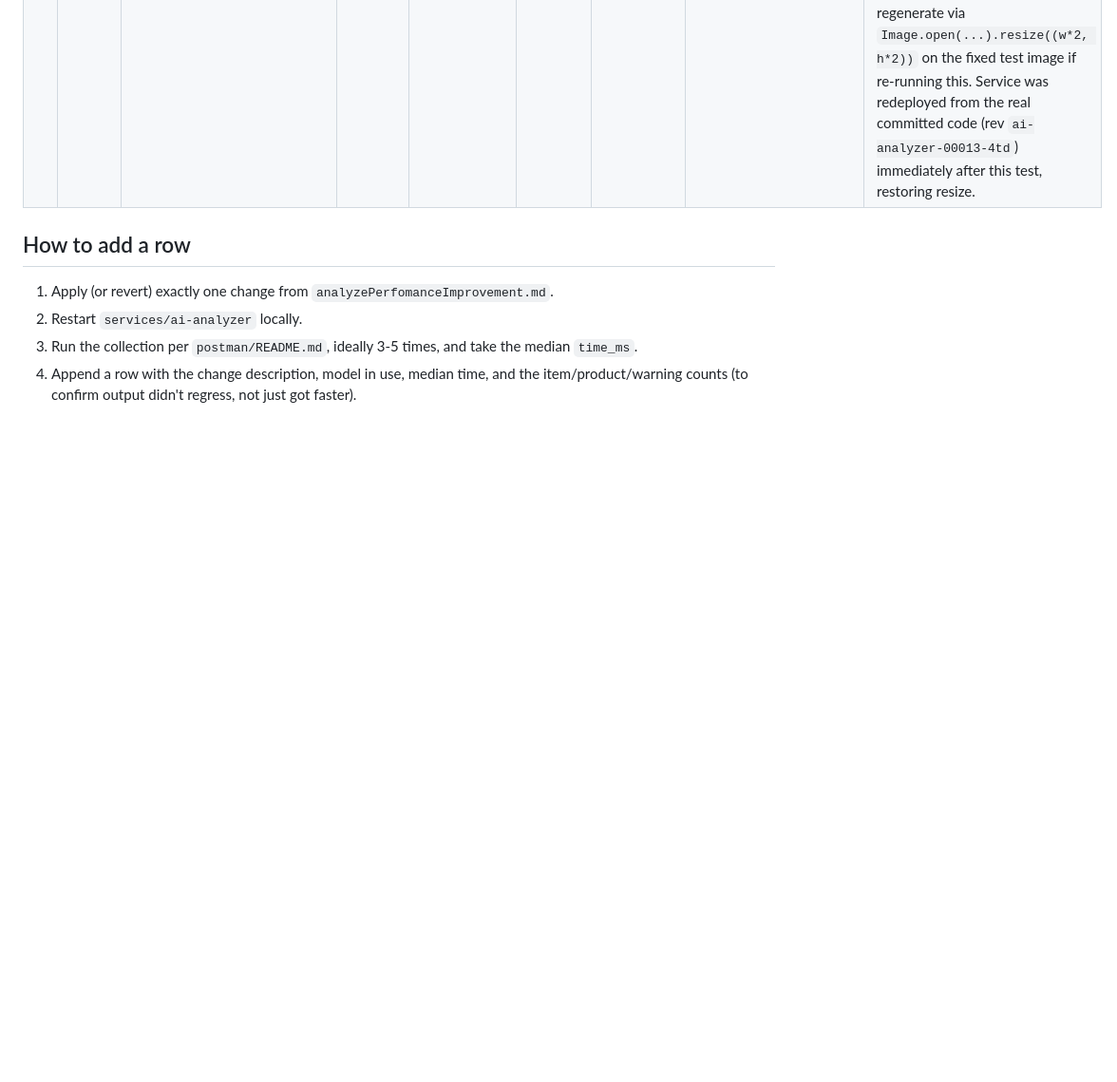
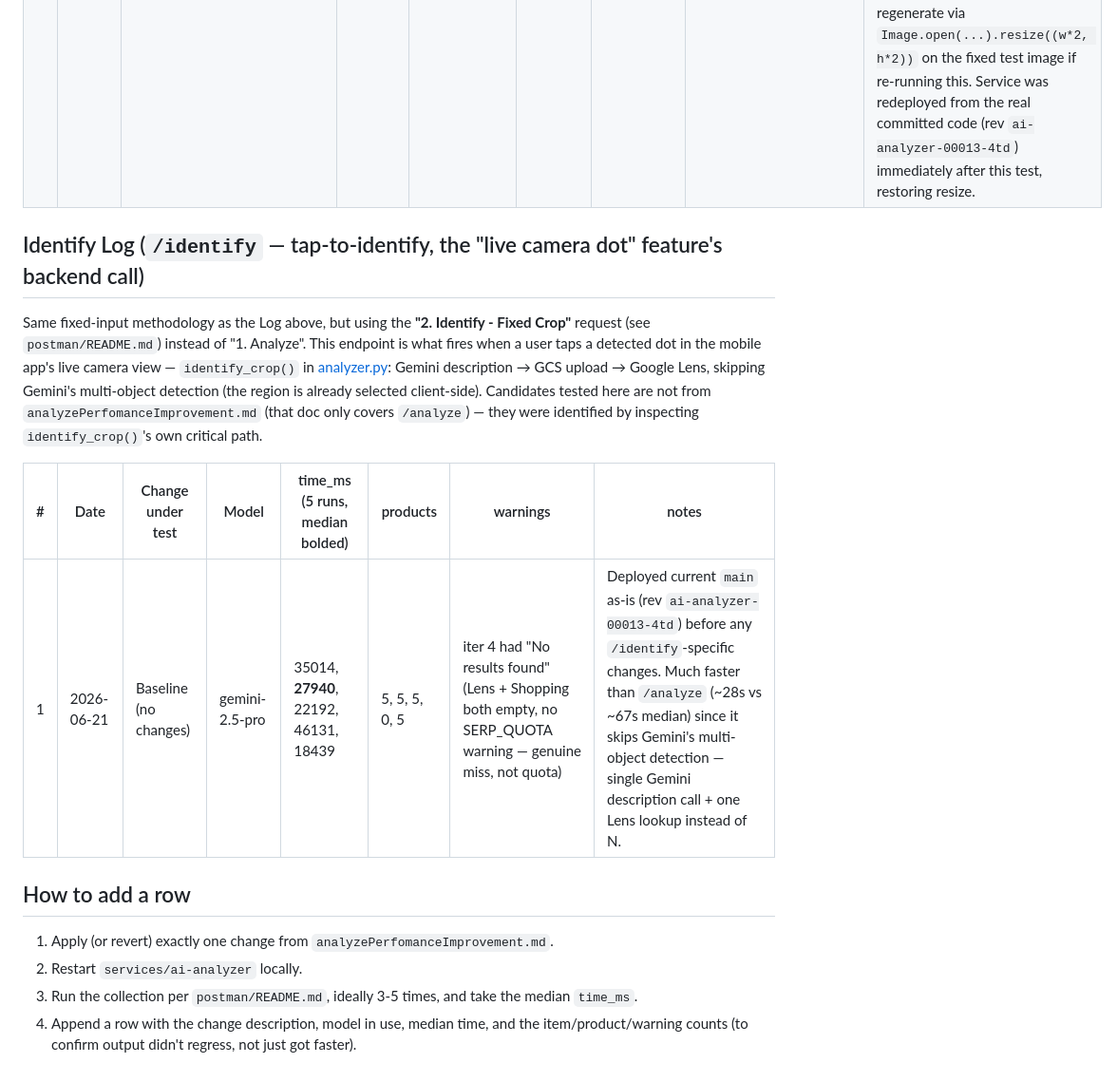
Before and after one commit to pradeep0698/pradeep_shoplens2026, a Markdown page: docs/analyze-perf-test-results.md, the part around the change. Shown at 95% size. GitHub-like rendering; blank space fills up the shorter version.

Commit message:
Record /identify baseline latency
Median 27940ms (5 runs) for the tap-to-identify path before any
identify-specific speedups. Much faster than /analyze (~67.7s median)
since it skips Gemini's multi-object detection entirely.

Co-Authored-By: Claude Sonnet 4.6 <noreply@anthropic.com>

```diff
--- a/docs/analyze-perf-test-results.md
+++ b/docs/analyze-perf-test-results.md
@@ -47,6 +47,22 @@ instance autoscaling) but exercises the real code path end-to-end.
 | 7 | 2026-06-21 | #4 re-validation — shared `requests.Session()`, SerpAPI key rotated (old one's quota was exhausted) | gemini-2.5-pro | 59204, 54334, 88904, 84126, **61230** | 18-25 | 5, 5, 5, 5, 4 | iter 5 had 1 "Lens + Shopping both empty" warning (non-fatal) | **New SerpAPI key (`...56f0aeaca`) confirmed working** — `products` counts back to normal (4-5 per run), no `SERP_QUOTA_EXCEEDED`. Median 61230ms vs. 67691ms baseline (~9.5% faster), directionally consistent with the expected (modest) connection-reuse benefit, but individual samples still span 54-89s — this harness's per-call noise floor is wide enough that a single 5-run set can't cleanly separate a ~10% effect from chance. Treat as weak supporting evidence, not proof. Key rotated in `github-secrets-dev` and on Cloud Run (`ai-analyzer` rev `ai-analyzer-00011-sl6`, `product-matcher` rev `product-matcher-00005-zcx`) via `gcloud run services update --update-env-vars` (preserves other env vars, unlike `--set-env-vars`). |
 | 8 | 2026-06-21 | #5 re-validation — resize, tested against an upscaled 2000×1126 image (2x the original) so the resize path actually executes | gemini-2.5-pro | n/a (one-off curl test, not the standard 5-run harness) | n/a | n/a | n/a | **Gemini-only latency** (log timestamps, 3 samples each): **with resize** (current code, rev `ai-analyzer-00011-sl6`): 39.53s, 73.56s, 31.78s → median **39.53s**. **Without resize** (`max_dimension=1280` temporarily removed for this test only, not committed, rev `ai-analyzer-00012-jvv`): 31.30s, 54.04s, 47.00s → median **47.00s**. Resize is ~16% faster directionally, consistent with the doc's claim, but n=3 per group is too small to be confident given this pipeline's per-call variance (individual samples range 31-89s in *both* groups, overlapping). Real signal, but call it suggestive rather than proven — would need a larger sample (10+ runs per group) for real confidence. Test artifacts (a 2000×1126 JPEG upscaled from the fixed test image, and its JSON payload) were one-off, not committed, and deleted after the test — regenerate via `Image.open(...).resize((w*2, h*2))` on the fixed test image if re-running this. Service was redeployed from the real committed code (rev `ai-analyzer-00013-4td`) immediately after this test, restoring resize. |
 
+## Identify Log (`/identify` — tap-to-identify, the "live camera dot" feature's backend call)
+
+Same fixed-input methodology as the Log above, but using the **"2. Identify -
+Fixed Crop"** request (see `postman/README.md`) instead of "1. Analyze".
+This endpoint is what fires when a user taps a detected dot in the mobile
+app's live camera view — `identify_crop()` in
+[analyzer.py](../services/ai-analyzer/analyzer.py): Gemini description →
+GCS upload → Google Lens, skipping Gemini's multi-object detection (the
+region is already selected client-side). Candidates tested here are not
+from `analyzePerfomanceImprovement.md` (that doc only covers `/analyze`) —
+they were identified by inspecting `identify_crop()`'s own critical path.
+
+| # | Date | Change under test | Model | time_ms (5 runs, median bolded) | products | warnings | notes |
+|---|------|--------------------|-------|---------|----------|----------|-------|
+| 1 | 2026-06-21 | Baseline (no changes) | gemini-2.5-pro | 35014, **27940**, 22192, 46131, 18439 | 5, 5, 5, 0, 5 | iter 4 had "No results found" (Lens + Shopping both empty, no SERP_QUOTA warning — genuine miss, not quota) | Deployed current `main` as-is (rev `ai-analyzer-00013-4td`) before any `/identify`-specific changes. Much faster than `/analyze` (~28s vs ~67s median) since it skips Gemini's multi-object detection — single Gemini description call + one Lens lookup instead of N. |
+
 ## How to add a row
 
 1. Apply (or revert) exactly one change from `analyzePerfomanceImprovement.md`.
```
